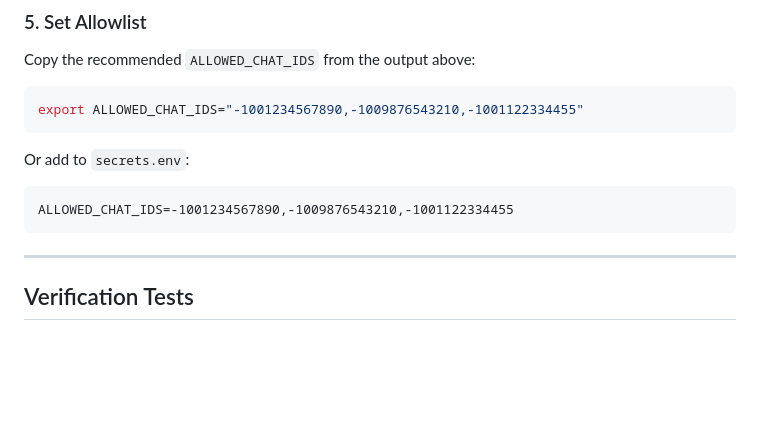
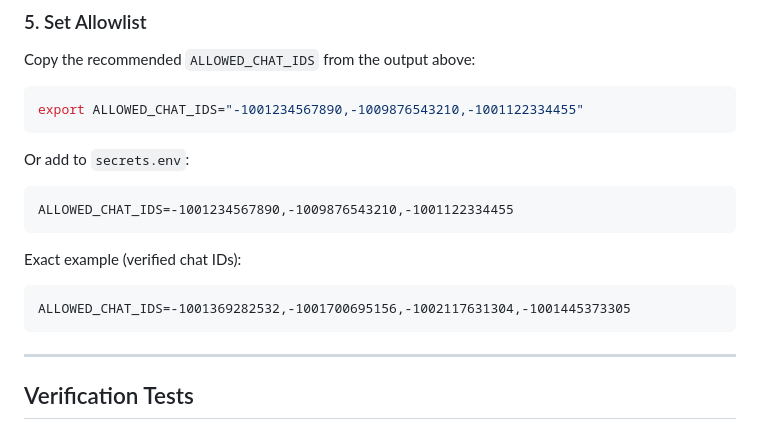
Before and after one commit to j33bs/clawd, a Markdown page: workspace/itc_pipeline/VERIFICATION.md, the part around the change. GitHub-like rendering; blank space fills up the shorter version.

Commit message:
docs: clarify Telegram allowlist configuration

````diff
--- a/workspace/itc_pipeline/VERIFICATION.md
+++ b/workspace/itc_pipeline/VERIFICATION.md
@@ -105,6 +105,11 @@ export ALLOWED_CHAT_IDS="-1001234567890,-1009876543210,-1001122334455"
 Or add to `secrets.env`:
 ```
 ALLOWED_CHAT_IDS=-1001234567890,-1009876543210,-1001122334455
+```
+
+Exact example (verified chat IDs):
+```
+ALLOWED_CHAT_IDS=-1001369282532,-1001700695156,-1002117631304,-1001445373305
 ```
 
 ---
````
